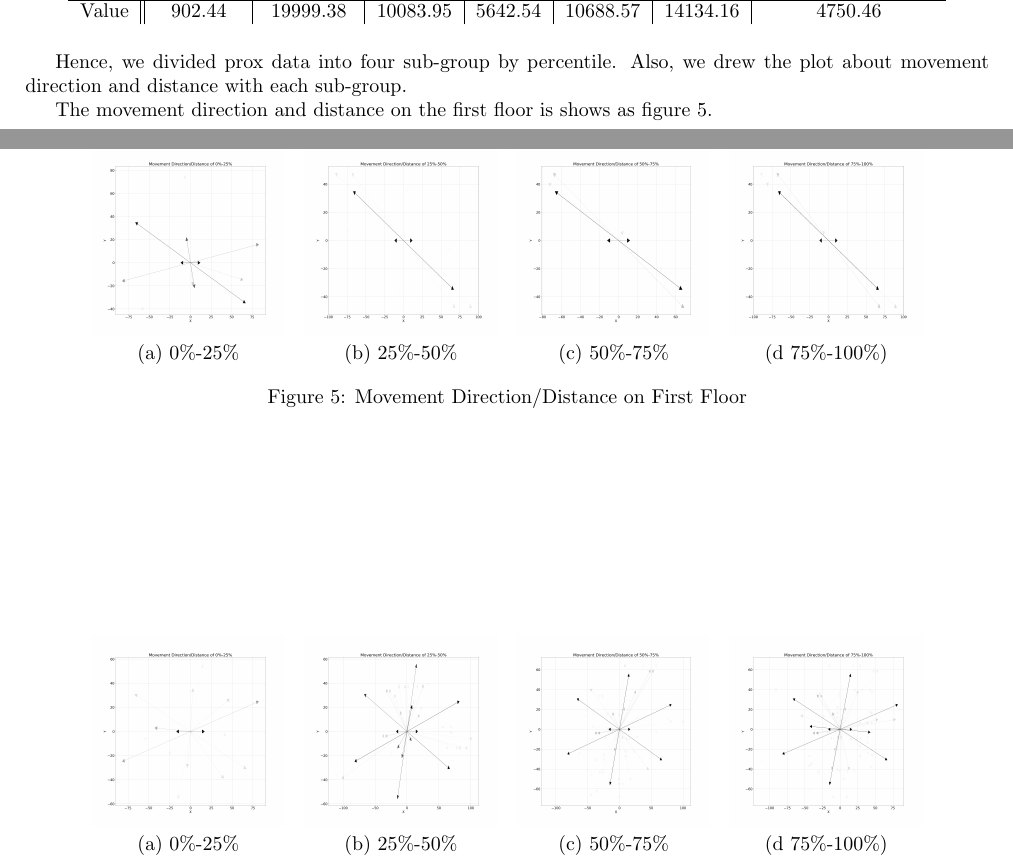
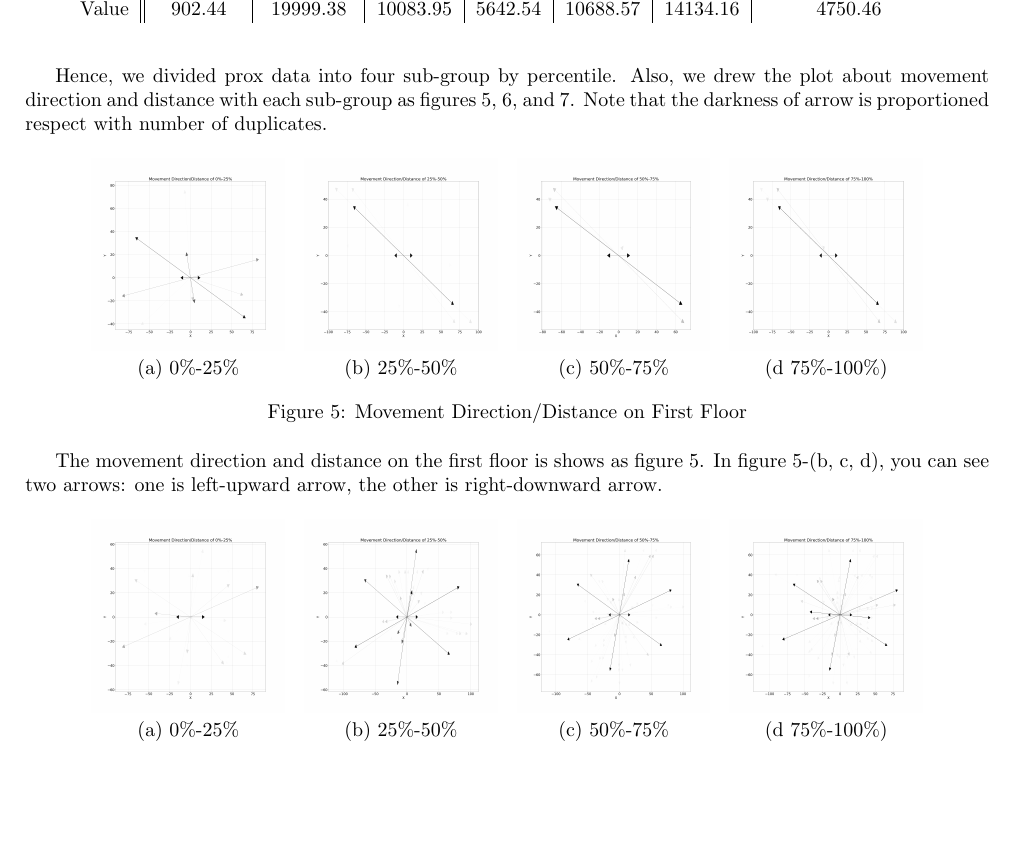
Before and after one commit to Fumire/Visualization_Final, a LaTeX document (Report/report.tex): two parts of pages 4 and 5 of 7 before the commit and part of page 5 of 7 after it, the two joined at a grey line, cut so that both start at the same text, the shorter picture padded with empty space. Compiled offline with pdfLaTeX.

Commit message:
arrange section

```diff
--- a/Report/report.tex
+++ b/Report/report.tex
@@ -183,7 +186,7 @@
                 \end{tabular}
             \end{table}
 
-            Hence, we divided prox data into four sub-group by percentile. Also, we drew the plot about movement direction and distance with each sub-group.
+            Hence, we divided prox data into four sub-group by percentile. Also, we drew the plot about movement direction and distance with each sub-group as figures \ref{fig:movedd1}, \ref{fig:movedd2}, and \ref{fig:movedd3}. Note that the darkness of arrow is proportioned respect with number of duplicates.
 
             \begin{figure}[htbp]
                 \centering
@@ -203,7 +206,7 @@
                 \label{fig:movedd1}
             \end{figure}
 
-            The movement direction and distance on the first floor is shows as figure \ref{fig:movedd1}.
+            The movement direction and distance on the first floor is shows as figure \ref{fig:movedd1}. In figure \ref{fig:movedd1}-(b, c, d), you can see two arrows: one is left-upward arrow, the other is right-downward arrow.
 
             \begin{figure}[htbp]
                 \centering
```
Also changed, not shown: Report/report.tex (9 more changed lines).
